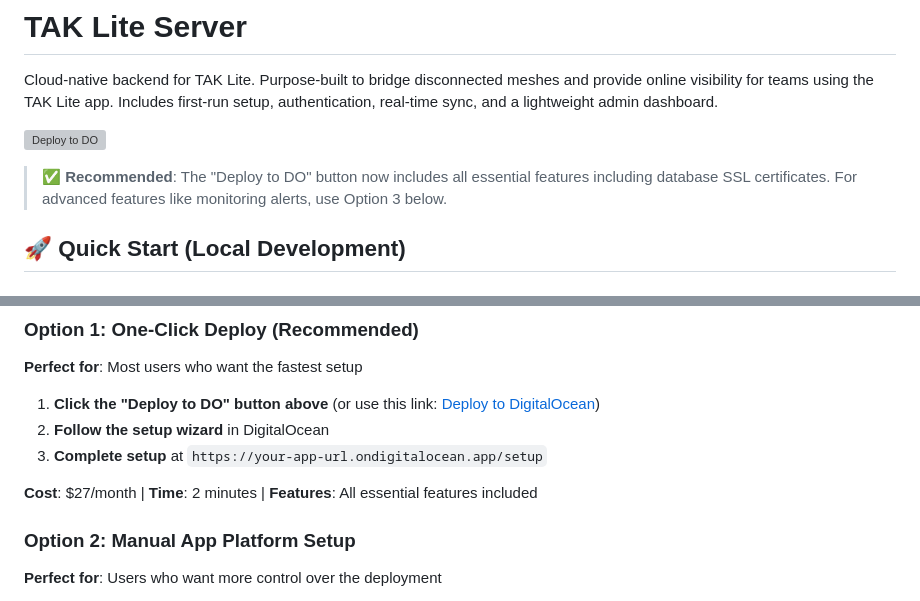
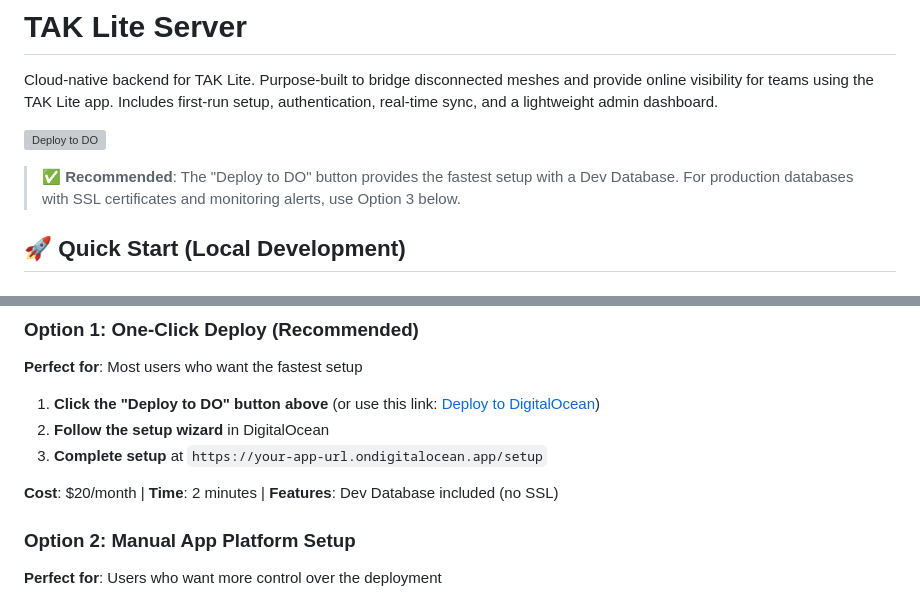
Before and after one commit to medentem/tak-lite-server, a Markdown page: README.md, 2 parts joined by grey strips. Rendered like a GitHub page; grey boxes are pictures that could not be loaded.

Commit message:
Update README: clarify Deploy to DO button database limitations
- Update cost from  to  (Dev Database vs Production Database)
- Clarify that Dev Database has no SSL certificates
- Update recommendation note to reflect database limitations

```diff
--- a/README.md
+++ b/README.md
@@ -4,7 +4,7 @@ Cloud-native backend for TAK Lite. Purpose-built to bridge disconnected meshes a
 
 [![Deploy to DO](https://www.deploytodo.com/do-btn-blue.svg)](https://cloud.digitalocean.com/apps/new?repo=https://github.com/medentem/tak-lite-server/tree/main&refcode=6be1d132f60d)
 
-> **✅ Recommended**: The "Deploy to DO" button now includes all essential features including database SSL certificates. For advanced features like monitoring alerts, use Option 3 below.
+> **✅ Recommended**: The "Deploy to DO" button provides the fastest setup with a Dev Database. For production databases with SSL certificates and monitoring alerts, use Option 3 below.
 
 ## 🚀 Quick Start (Local Development)
 
@@ -110,7 +110,7 @@ socket.on('location:update', (data) => {
 2. **Follow the setup wizard** in DigitalOcean
 3. **Complete setup** at `https://your-app-url.ondigitalocean.app/setup`
 
-**Cost**: $27/month | **Time**: 2 minutes | **Features**: All essential features included
+**Cost**: $20/month | **Time**: 2 minutes | **Features**: Dev Database included (no SSL)
 
 ### Option 2: Manual App Platform Setup
 
```
